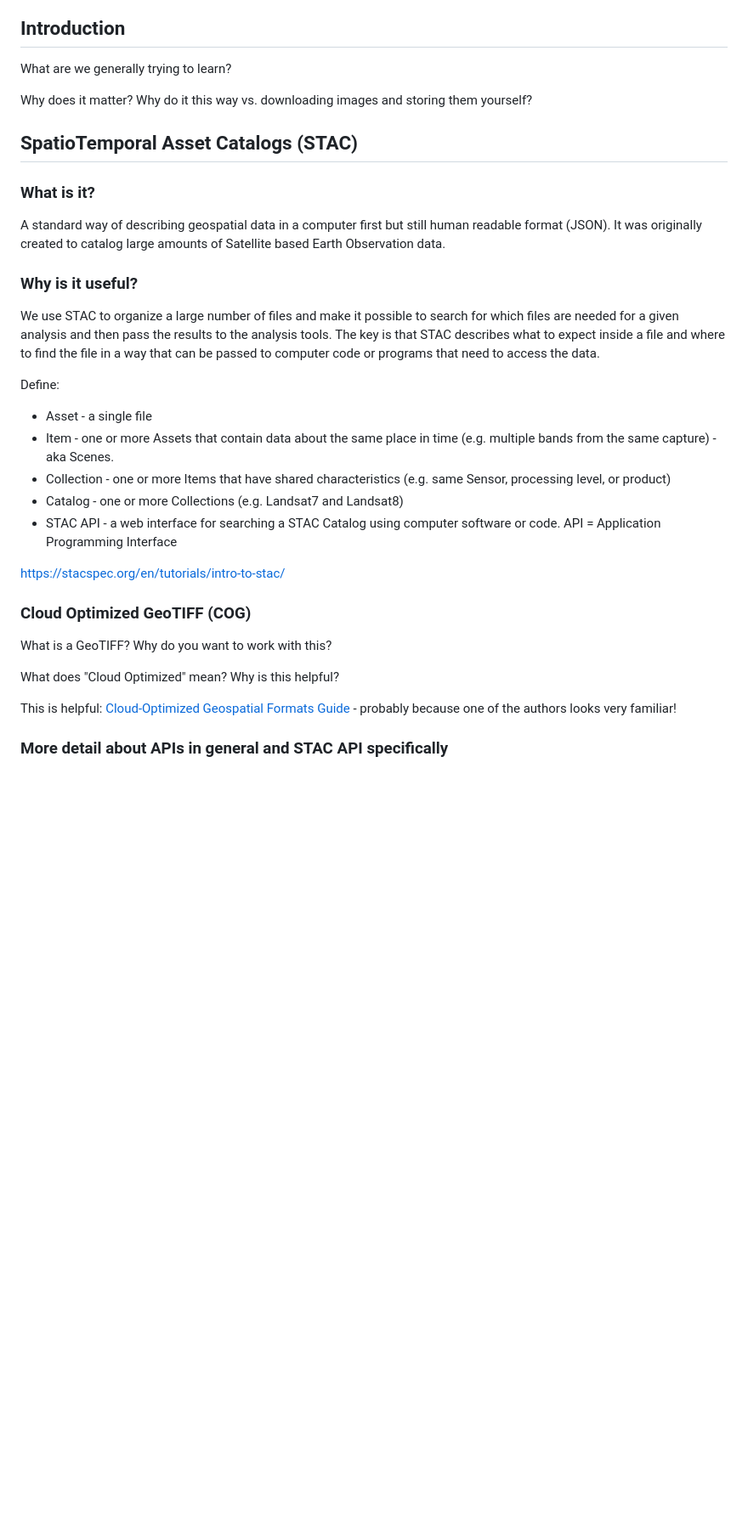
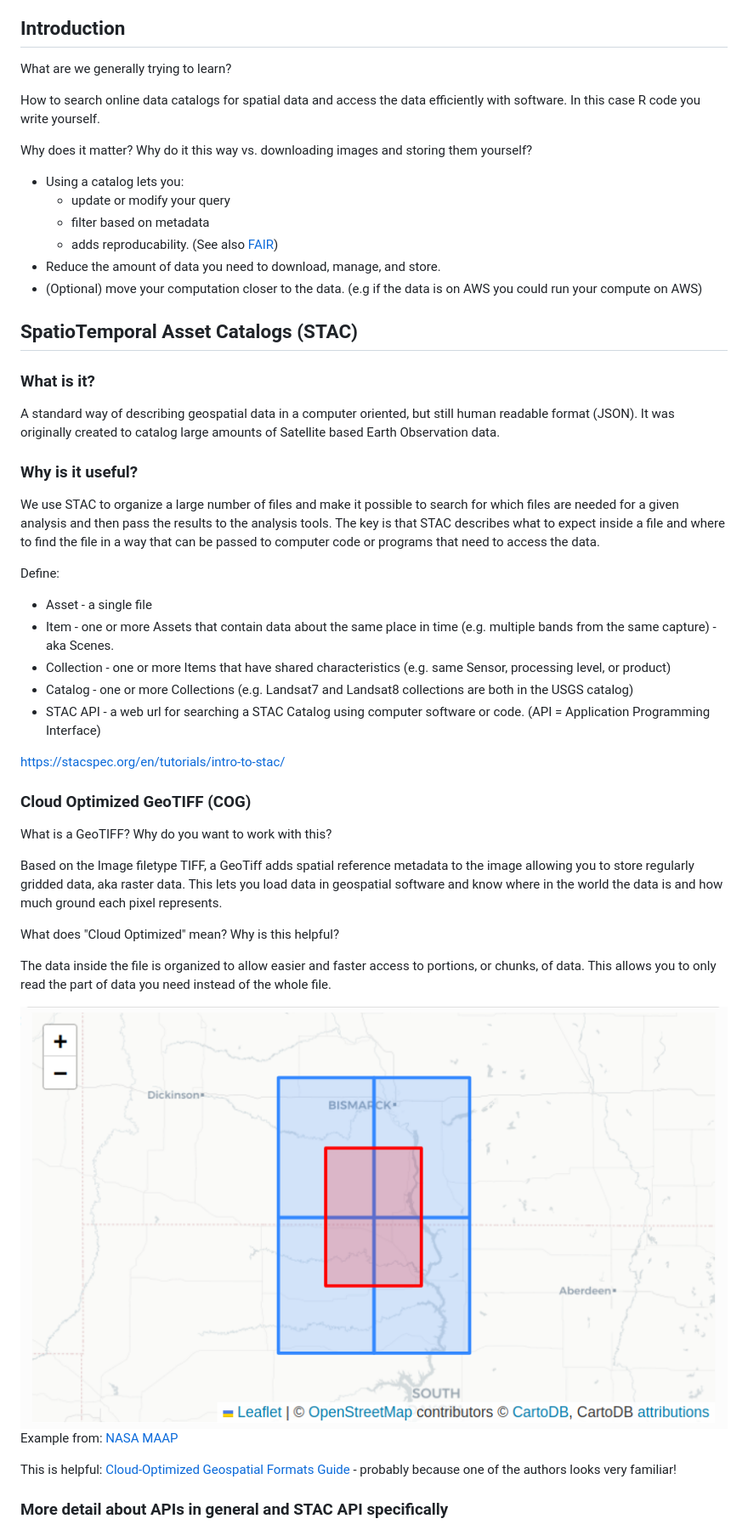
Before and after one commit to MicheleTobias/workshop-stac, a Markdown page: STAC_Workshop.md, the part around the change printed below. Shown: that part at 85% size. Drawn GitHub-style; pictures changed too: img/COG_partial_overlap.png (added); blank space fills up the shorter version.

Commit message:
Filling in most of the outline on why/what STAC and COG

```diff
--- a/STAC_Workshop.md
+++ b/STAC_Workshop.md
@@ -13,15 +13,23 @@ last update: 2023-12-05
 
 What are we generally trying to learn?
 
+How to search online data catalogs for spatial data and access the data efficiently with software. In this case R code you write yourself.
+
 Why does it matter? Why do it this way vs. downloading images and storing them yourself?
 
+- Using a catalog lets you:
+    - update or modify your query
+    - filter based on metadata
+    - adds reproducability. (See also [FAIR](https://www.go-fair.org/fair-principles/))
+- Reduce the amount of data you need to download, manage, and store.
+- (Optional) move your computation closer to the data. (e.g if the data is on AWS you could run your compute on AWS)
 
 
 ## SpatioTemporal Asset Catalogs (STAC)
 
 ### What is it?
 
-A standard way of describing geospatial data in a computer first but still human readable format (JSON). It was originally created to catalog large amounts of Satellite based Earth Observation data.
+A standard way of describing geospatial data in a computer oriented, but still human readable format (JSON). It was originally created to catalog large amounts of Satellite based Earth Observation data.
 
 ### Why is it useful?
 We use STAC to organize a large number of files and make it possible to search for which files are needed for a given analysis and then pass the results to the analysis tools. The key is that STAC describes what to expect inside a file and where to find the file in a way that can be passed to computer code or programs that need to access the data.
@@ -31,8 +39,8 @@ Define:
 * Asset - a single file
 * Item - one or more Assets that contain data about the same place in time (e.g. multiple bands from the same capture) - aka Scenes.
 * Collection - one or more Items that have shared characteristics (e.g. same Sensor, processing level, or product)
-* Catalog - one or more Collections (e.g. Landsat7 and Landsat8)
-* STAC API - a web interface for searching a STAC Catalog using computer software or code. API = Application Programming Interface
+* Catalog - one or more Collections (e.g. Landsat7 and Landsat8 collections are both in the USGS catalog)
+* STAC API - a web url for searching a STAC Catalog using computer software or code.  (API = Application Programming Interface)
 
 https://stacspec.org/en/tutorials/intro-to-stac/
 
@@ -40,7 +48,14 @@ https://stacspec.org/en/tutorials/intro-to-stac/
 
 What is a GeoTIFF? Why do you want to work with this?
 
+Based on the Image filetype TIFF, a GeoTiff adds spatial reference metadata to the image allowing you to store regularly gridded data, aka raster data. This lets you load data in geospatial software and know where in the world the data is and how much ground each pixel represents.
+
 What does "Cloud Optimized" mean? Why is this helpful?
+
+The data inside the file is organized to allow easier and faster access to portions, or chunks, of data. This allows you to only read the part of data you need instead of the whole file.
+
+![](img/COG_partial_overlap.png)
+Example from: [NASA MAAP](https://docs.maap-project.org/en/latest/technical_tutorials/access/accessing_cod.html)
 
 This is helpful: [Cloud-Optimized Geospatial Formats Guide](https://guide.cloudnativegeo.org/) - probably because one of the authors looks very familiar!
 
```
Also changed, not shown: other parts of STAC_Workshop.md (+25 -3 lines), 1 other file.
